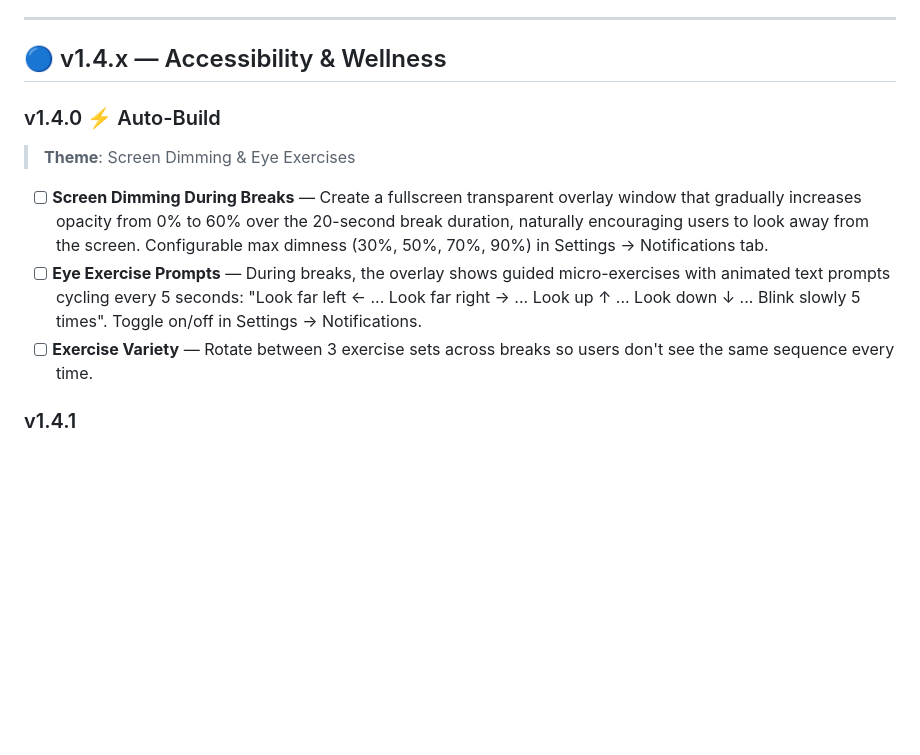
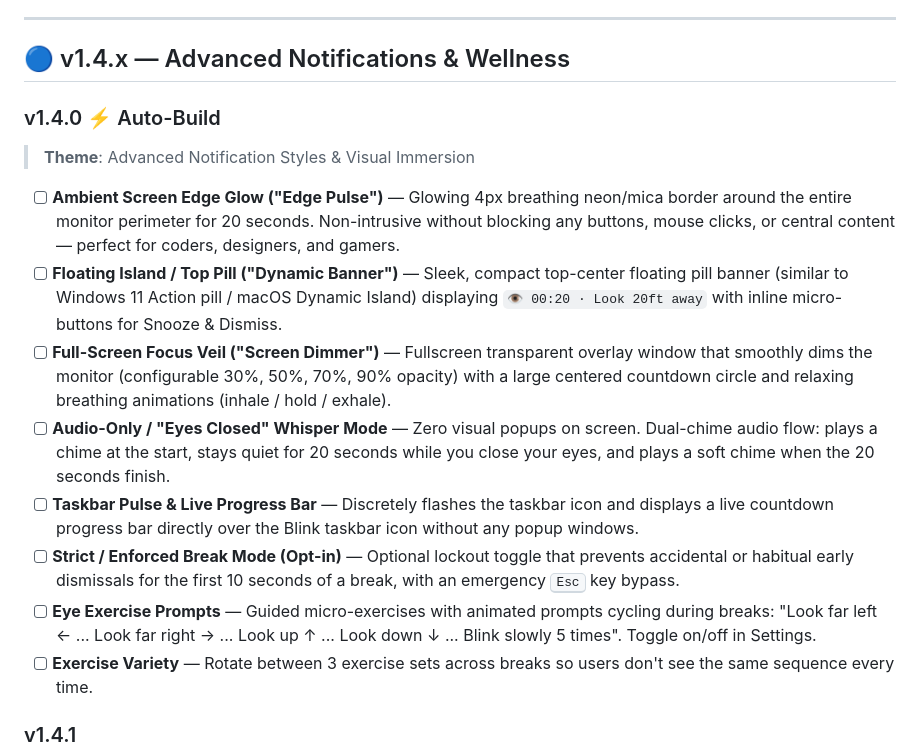
Before and after one commit to moansari1234/blink, a Markdown page: ROADMAP.md, the part around the change. Drawn GitHub-style; blank space fills up the shorter version.

Commit message:
docs: add 6 advanced notification styles to v1.4.0 in ROADMAP.md

```diff
--- a/ROADMAP.md
+++ b/ROADMAP.md
@@ -71,13 +71,18 @@
 
 ---
 
-## 🔵 v1.4.x — Accessibility & Wellness
+## 🔵 v1.4.x — Advanced Notifications & Wellness
 
 ### v1.4.0 ⚡ Auto-Build
-> **Theme**: Screen Dimming & Eye Exercises
+> **Theme**: Advanced Notification Styles & Visual Immersion
 
-- [ ] **Screen Dimming During Breaks** — Create a fullscreen transparent overlay window that gradually increases opacity from 0% to 60% over the 20-second break duration, naturally encouraging users to look away from the screen. Configurable max dimness (30%, 50%, 70%, 90%) in Settings → Notifications tab.
-- [ ] **Eye Exercise Prompts** — During breaks, the overlay shows guided micro-exercises with animated text prompts cycling every 5 seconds: "Look far left ← ... Look far right → ... Look up ↑ ... Look down ↓ ... Blink slowly 5 times". Toggle on/off in Settings → Notifications.
+- [ ] **Ambient Screen Edge Glow ("Edge Pulse")** — Glowing 4px breathing neon/mica border around the entire monitor perimeter for 20 seconds. Non-intrusive without blocking any buttons, mouse clicks, or central content — perfect for coders, designers, and gamers.
+- [ ] **Floating Island / Top Pill ("Dynamic Banner")** — Sleek, compact top-center floating pill banner (similar to Windows 11 Action pill / macOS Dynamic Island) displaying `👁 00:20 · Look 20ft away` with inline micro-buttons for Snooze & Dismiss.
+- [ ] **Full-Screen Focus Veil ("Screen Dimmer")** — Fullscreen transparent overlay window that smoothly dims the monitor (configurable 30%, 50%, 70%, 90% opacity) with a large centered countdown circle and relaxing breathing animations (inhale / hold / exhale).
+- [ ] **Audio-Only / "Eyes Closed" Whisper Mode** — Zero visual popups on screen. Dual-chime audio flow: plays a chime at the start, stays quiet for 20 seconds while you close your eyes, and plays a soft chime when the 20 seconds finish.
+- [ ] **Taskbar Pulse & Live Progress Bar** — Discretely flashes the taskbar icon and displays a live countdown progress bar directly over the Blink taskbar icon without any popup windows.
+- [ ] **Strict / Enforced Break Mode (Opt-in)** — Optional lockout toggle that prevents accidental or habitual early dismissals for the first 10 seconds of a break, with an emergency <kbd>Esc</kbd> key bypass.
+- [ ] **Eye Exercise Prompts** — Guided micro-exercises with animated prompts cycling during breaks: "Look far left ← ... Look far right → ... Look up ↑ ... Look down ↓ ... Blink slowly 5 times". Toggle on/off in Settings.
 - [ ] **Exercise Variety** — Rotate between 3 exercise sets across breaks so users don't see the same sequence every time.
 
 ### v1.4.1
```
